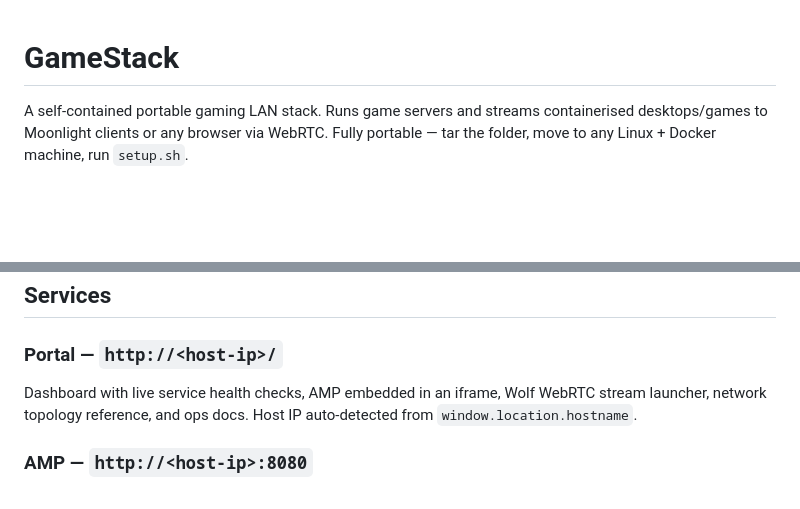
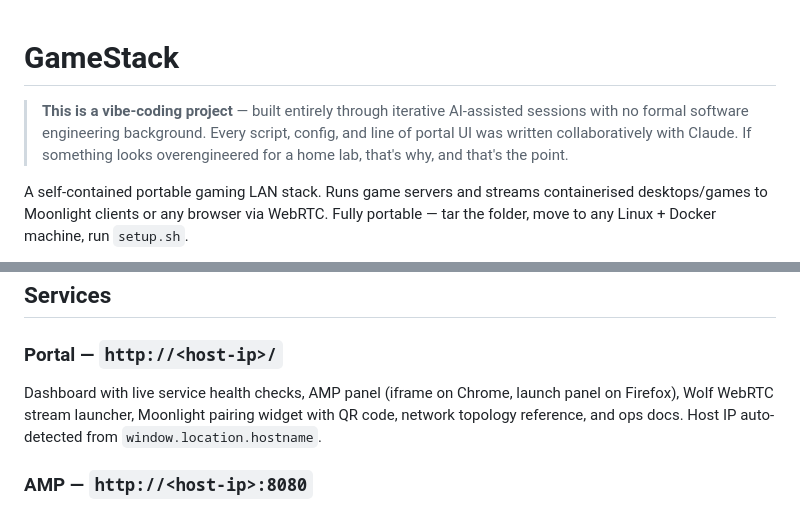
Before and after one commit to festro/Gamestack, a Markdown page: README.md, 2 parts joined by grey strips. Rendered like a GitHub page; blank space fills up the shorter version.

Commit message:
README: vibe-coding note, updated portal feature list

```diff
--- a/README.md
+++ b/README.md
@@ -1,4 +1,6 @@
 # GameStack
+
+> **This is a vibe-coding project** — built entirely through iterative AI-assisted sessions with no formal software engineering background. Every script, config, and line of portal UI was written collaboratively with Claude. If something looks overengineered for a home lab, that's why, and that's the point.
 
 A self-contained portable gaming LAN stack. Runs game servers and streams containerised desktops/games to Moonlight clients or any browser via WebRTC. Fully portable — tar the folder, move to any Linux + Docker machine, run `setup.sh`.
 
@@ -68,7 +70,7 @@ Portal: `http://<host-ip>/`
 ## Services
 
 ### Portal — `http://<host-ip>/`
-Dashboard with live service health checks, AMP embedded in an iframe, Wolf WebRTC stream launcher, network topology reference, and ops docs. Host IP auto-detected from `window.location.hostname`.
+Dashboard with live service health checks, AMP panel (iframe on Chrome, launch panel on Firefox), Wolf WebRTC stream launcher, Moonlight pairing widget with QR code, network topology reference, and ops docs. Host IP auto-detected from `window.location.hostname`.
 
 ### AMP — `http://<host-ip>:8080`
 Game server management. Add any AMP-supported game server via the AMP web UI. Servers auto-start on AMP boot.
```
